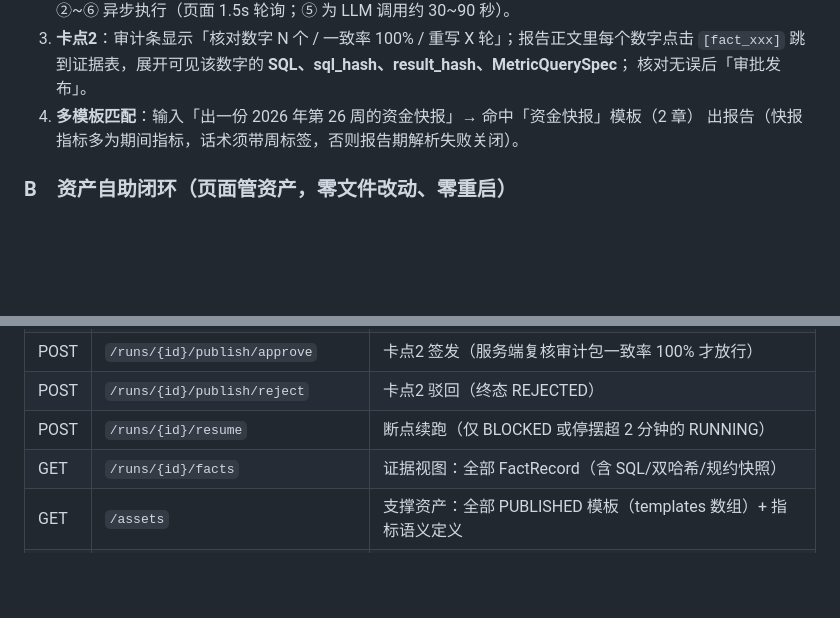
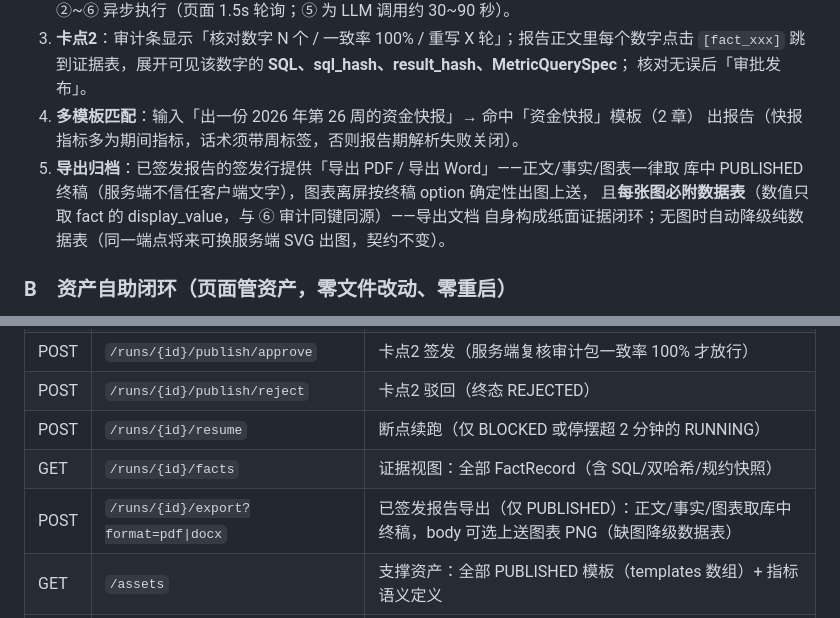
Before and after one commit to osky1993/AiReportPreResearch, a Markdown page: README.md, 2 parts joined by grey strips. Drawn GitHub-style; blank space fills up the shorter version.

Commit message:
EXP-T3 扎口：README 补导出能力（演示脚本 A5 + API 表 export 行）
全量回归：mvn test 393/393；确定性评测 105/105；E2E 浏览器实测双格式导出（图表+数据表齐备）

Co-Authored-By: Claude Fable 5 <noreply@anthropic.com>

```diff
--- a/README.md
+++ b/README.md
@@ -90,6 +90,10 @@ mvn -q test -Dtest='PeriodResolverTest,MqlTemplateFillerTest,FactBuildStepTest,N
    核对无误后「审批发布」。
 4. **多模板匹配**：输入「出一份 2026 年第 26 周的资金快报」→ 命中「资金快报」模板（2 章）
    出报告（快报指标多为期间指标，话术须带周标签，否则报告期解析失败关闭）。
+5. **导出归档**：已签发报告的签发行提供「导出 PDF / 导出 Word」——正文/事实/图表一律取
+   库中 PUBLISHED 终稿（服务端不信任客户端文字），图表离屏按终稿 option 确定性出图上送，
+   且**每张图必附数据表**（数值只取 fact 的 display_value，与 ⑥ 审计同键同源）——导出文档
+   自身构成纸面证据闭环；无图时自动降级纯数据表（同一端点将来可换服务端 SVG 出图，契约不变）。
 
 ### B　资产自助闭环（页面管资产，零文件改动、零重启）
 
@@ -224,6 +228,7 @@ Phase06 将把确定性层升级为资产 publish 的自动影子回归门禁。
 | POST | `/runs/{id}/publish/reject` | 卡点2 驳回（终态 REJECTED）|
 | POST | `/runs/{id}/resume` | 断点续跑（仅 BLOCKED 或停摆超 2 分钟的 RUNNING）|
 | GET | `/runs/{id}/facts` | 证据视图：全部 FactRecord（含 SQL/双哈希/规约快照）|
+| POST | `/runs/{id}/export?format=pdf\|docx` | 已签发报告导出（仅 PUBLISHED）：正文/事实/图表取库中终稿，body 可选上送图表 PNG（缺图降级数据表）|
 | GET | `/assets` | 支撑资产：全部 PUBLISHED 模板（templates 数组）+ 指标语义定义 |
 | GET | `/calibers` | 口径资产列表（ACTIVE，升格入口用；`index.html` 一键带 MQL 跳指标向导第 ③ 步）|
 | POST | `/eval/run?layer=deterministic\|llm` | 回归评测（见上「评测基线」节；只读）|
```
